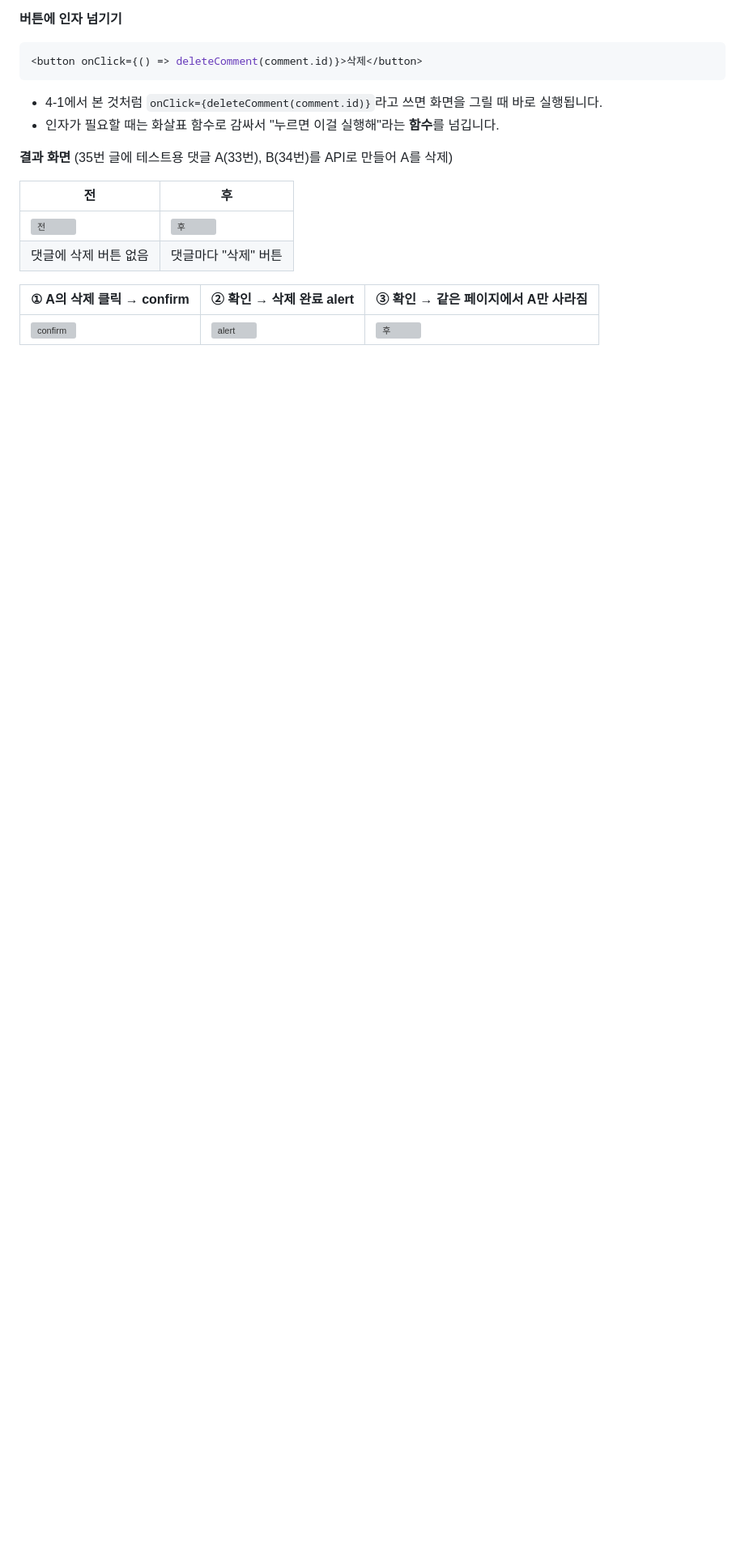
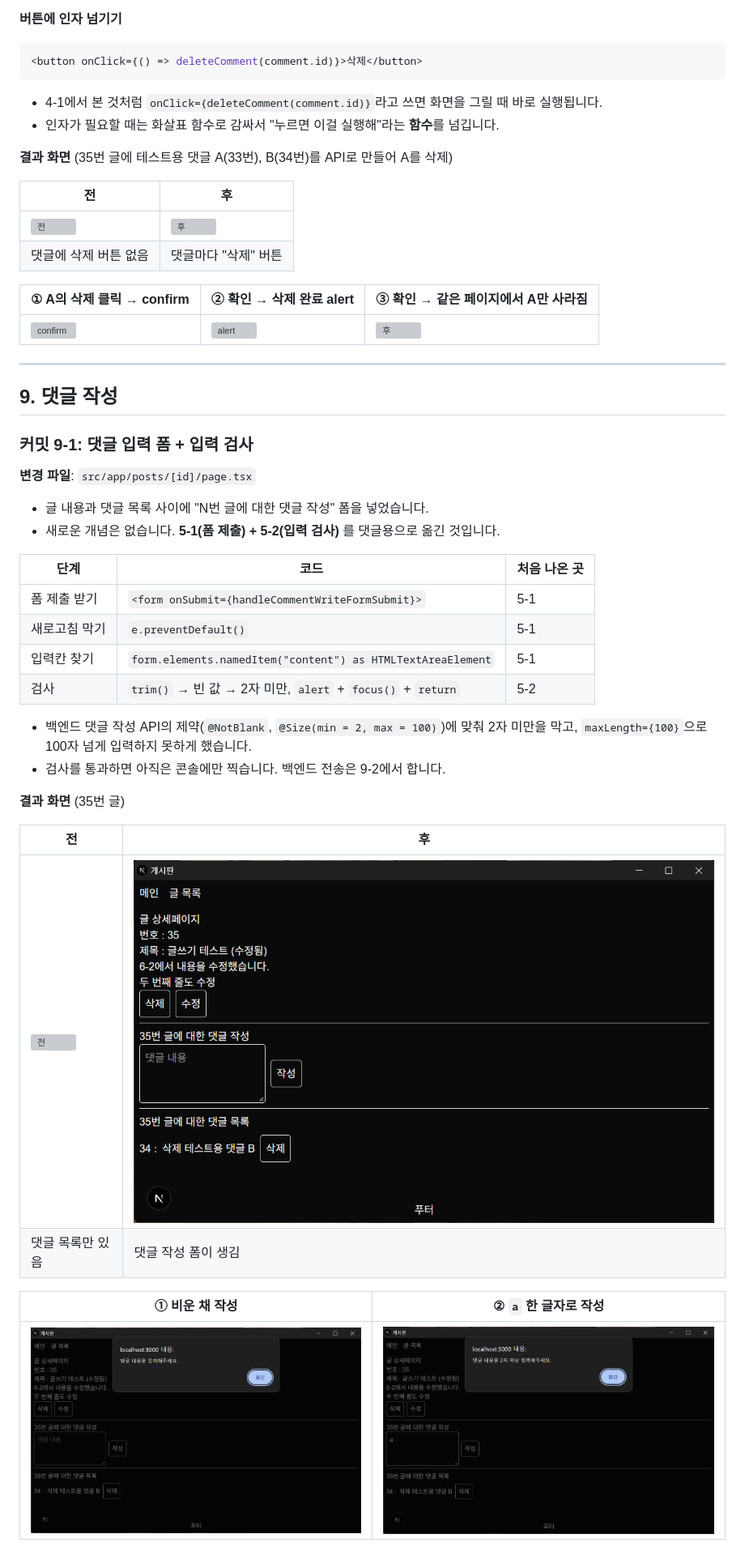
Before and after one commit to smj0617/p-14175-2, a Markdown page: README.md, the part around the change. Shown at 81% size. Rendered like a GitHub page; pictures changed too: docs/images/9-1-empty.png (added), docs/images/9-1-short.png (added), docs/images/9-1.png (added); blank space fills up the shorter version; grey boxes are pictures that could not be loaded.

```diff
--- a/README.md
+++ b/README.md
@@ -876,3 +876,35 @@ setPostComments(postComments.filter((c) => c.id != commentId));
 | ① A의 삭제 클릭 → confirm | ② 확인 → 삭제 완료 alert | ③ 확인 → 같은 페이지에서 A만 사라짐 |
 |---|---|---|
 | ![confirm](docs/images/8-1-confirm.png) | ![alert](docs/images/8-1-alert.png) | ![후](docs/images/8-1.png) |
+
+---
+
+## 9. 댓글 작성
+
+### 커밋 9-1: 댓글 입력 폼 + 입력 검사
+
+**변경 파일**: `src/app/posts/[id]/page.tsx`
+
+- 글 내용과 댓글 목록 사이에 "N번 글에 대한 댓글 작성" 폼을 넣었습니다.
+- 새로운 개념은 없습니다. **5-1(폼 제출) + 5-2(입력 검사)** 를 댓글용으로 옮긴 것입니다.
+
+| 단계 | 코드 | 처음 나온 곳 |
+|---|---|---|
+| 폼 제출 받기 | `<form onSubmit={handleCommentWriteFormSubmit}>` | 5-1 |
+| 새로고침 막기 | `e.preventDefault()` | 5-1 |
+| 입력칸 찾기 | `form.elements.namedItem("content") as HTMLTextAreaElement` | 5-1 |
+| 검사 | `trim()` → 빈 값 → 2자 미만, `alert` + `focus()` + `return` | 5-2 |
+
+- 백엔드 댓글 작성 API의 제약(`@NotBlank`, `@Size(min = 2, max = 100)`)에 맞춰 2자 미만을 막고, `maxLength={100}`으로 100자 넘게 입력하지 못하게 했습니다.
+- 검사를 통과하면 아직은 콘솔에만 찍습니다. 백엔드 전송은 9-2에서 합니다.
+
+**결과 화면** (35번 글)
+
+| 전 | 후 |
+|---|---|
+| ![전](docs/images/8-1.png) | ![후](docs/images/9-1.png) |
+| 댓글 목록만 있음 | 댓글 작성 폼이 생김 |
+
+| ① 비운 채 작성 | ② `a` 한 글자로 작성 |
+|---|---|
+| ![빈 값](docs/images/9-1-empty.png) | ![2자 미만](docs/images/9-1-short.png) |
```
Also changed, not shown: 1 other file.
